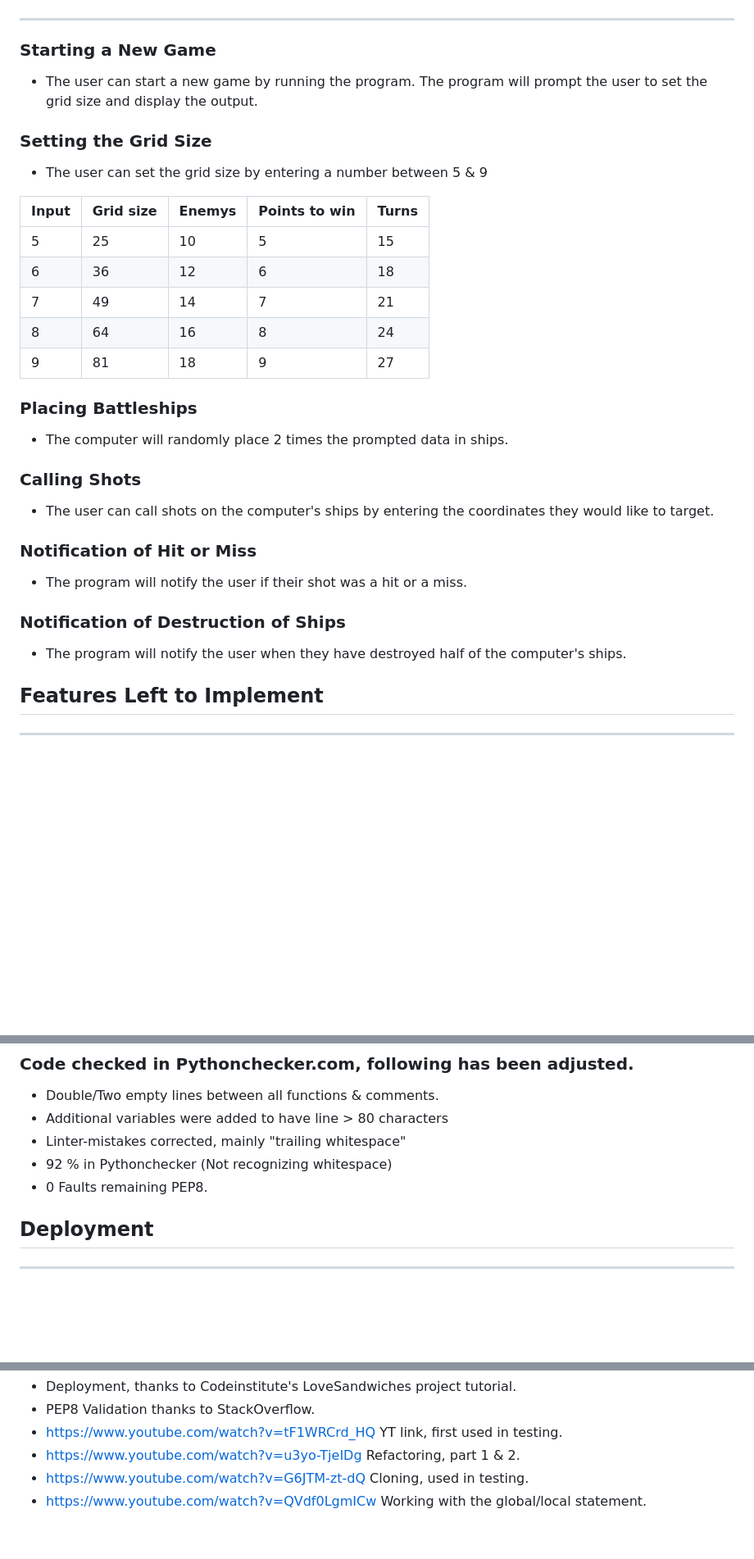
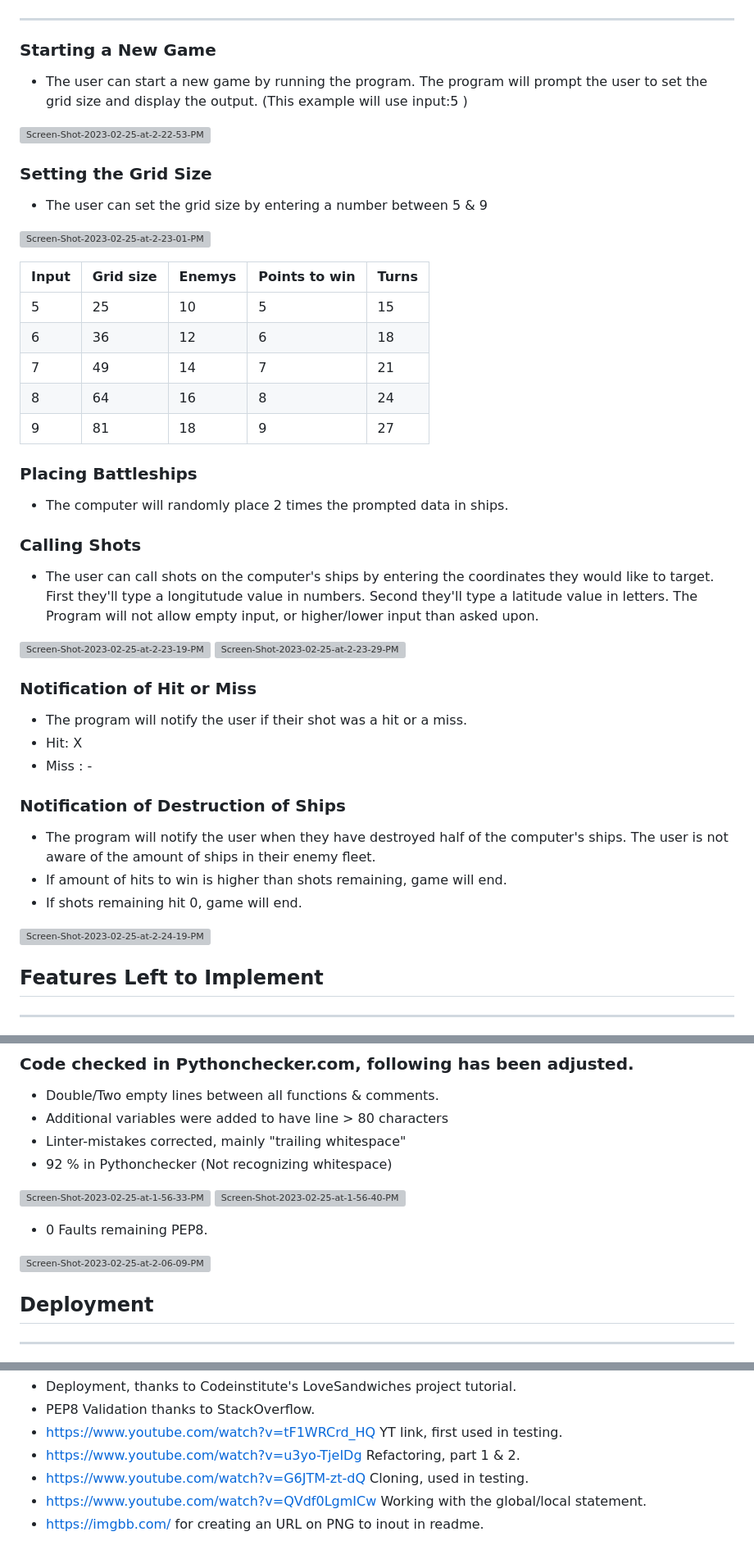
Before and after one commit to JacquesIversen/Battleshipsproject3, a Markdown page: README.md, 3 parts joined by grey strips. Shown at 82% size. GitHub-like rendering; blank space fills up the shorter version; grey boxes are pictures that could not be loaded.

```diff
--- a/README.md
+++ b/README.md
@@ -61,10 +37,14 @@ The game will be played on a grid of variable size, where the player will use th
 ## Features
 ---
 ### Starting a New Game
-- The user can start a new game by running the program. The program will prompt the user to set the grid size and display the output.
+- The user can start a new game by running the program. The program will prompt the user to set the grid size and display the output. (This example will use input:5 )
+
+<a href="https://imgbb.com/"><img src="https://i.ibb.co/7rSwT7M/Screen-Shot-2023-02-25-at-2-22-53-PM.png" alt="Screen-Shot-2023-02-25-at-2-22-53-PM" border="0"></a>
 
 ### Setting the Grid Size
 - The user can set the grid size by entering a number between 5 & 9
+
+<a href="https://imgbb.com/"><img src="https://i.ibb.co/72998gt/Screen-Shot-2023-02-25-at-2-23-01-PM.png" alt="Screen-Shot-2023-02-25-at-2-23-01-PM" border="0"></a>
 
 | Input | Grid size | Enemys | Points to win | Turns |
 | ------ | ------ | ------ | ------ | ----- |
@@ -75,17 +55,30 @@ The game will be played on a grid of variable size, where the player will use th
 | 9 | 81 | 18 | 9 | 27 |
 
 
+
 ### Placing Battleships
 - The computer will randomly place 2 times the prompted data in ships.
 
 ### Calling Shots
-- The user can call shots on the computer's ships by entering the coordinates they would like to target.
+- The user can call shots on the computer's ships by entering the coordinates they would like to target. First they'll type a longitutude value in numbers. Second they'll type a latitude value in letters. The Program will not allow empty input, or higher/lower input than asked upon.
+
+<a href="https://imgbb.com/"><img src="https://i.ibb.co/6nZmYDQ/Screen-Shot-2023-02-25-at-2-23-19-PM.png" alt="Screen-Shot-2023-02-25-at-2-23-19-PM" border="0"></a>
+<a href="https://imgbb.com/"><img src="https://i.ibb.co/ZzPt9zp/Screen-Shot-2023-02-25-at-2-23-29-PM.png" alt="Screen-Shot-2023-02-25-at-2-23-29-PM" border="0"></a>
+
 
 ### Notification of Hit or Miss
 - The program will notify the user if their shot was a hit or a miss.
+- Hit: X
+- Miss : -
+
 
 ### Notification of Destruction of Ships
-- The program will notify the user when they have destroyed half of the computer's ships.
+- The program will notify the user when they have destroyed half of the computer's ships. The user is not aware of the amount of ships in their enemy fleet.
+- If amount of hits to win is higher than shots remaining, game will end.
+- If shots remaining hit 0, game will end.
+
+<a href="https://imgbb.com/"><img src="https://i.ibb.co/HG5tgdN/Screen-Shot-2023-02-25-at-2-24-19-PM.png" alt="Screen-Shot-2023-02-25-at-2-24-19-PM" border="0"></a>
+
 
 ## Features Left to Implement
 ---
@@ -128,7 +121,12 @@ Functional testing has been performed to ensure that all features are working as
 - Additional variables were added to have line > 80 characters
 - Linter-mistakes corrected, mainly "trailing whitespace"
 - 92 % in Pythonchecker (Not recognizing whitespace)
+
+<a href="https://ibb.co/7zxcfZK"><img src="https://i.ibb.co/H2LvSbq/Screen-Shot-2023-02-25-at-1-56-33-PM.png" alt="Screen-Shot-2023-02-25-at-1-56-33-PM" border="0"></a>
+<a href="https://ibb.co/nQjQbHR"><img src="https://i.ibb.co/r5H5mCv/Screen-Shot-2023-02-25-at-1-56-40-PM.png" alt="Screen-Shot-2023-02-25-at-1-56-40-PM" border="0"></a>
 - 0 Faults remaining PEP8.
+
+<a href="https://imgbb.com/"><img src="https://i.ibb.co/bKCY3dx/Screen-Shot-2023-02-25-at-2-06-09-PM.png" alt="Screen-Shot-2023-02-25-at-2-06-09-PM" border="0"></a>
 
 ## Deployment
 ---
@@ -156,3 +154,4 @@ This project would not have been completed if not for numerous Youtube Heroes, a
 - https://www.youtube.com/watch?v=u3yo-TjeIDg Refactoring, part 1 & 2.
 - https://www.youtube.com/watch?v=G6JTM-zt-dQ Cloning, used in testing.
 - https://www.youtube.com/watch?v=QVdf0LgmICw Working with the global/local statement.
+- https://imgbb.com/ for creating an URL on PNG to inout in readme.
```
Also changed, not shown: other parts of README.md (+1 -25 lines).
